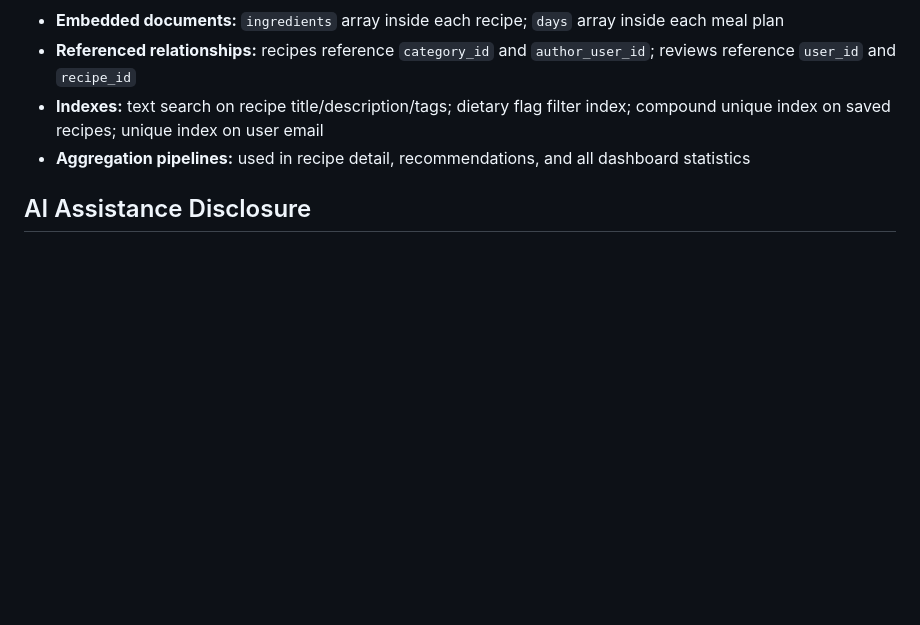
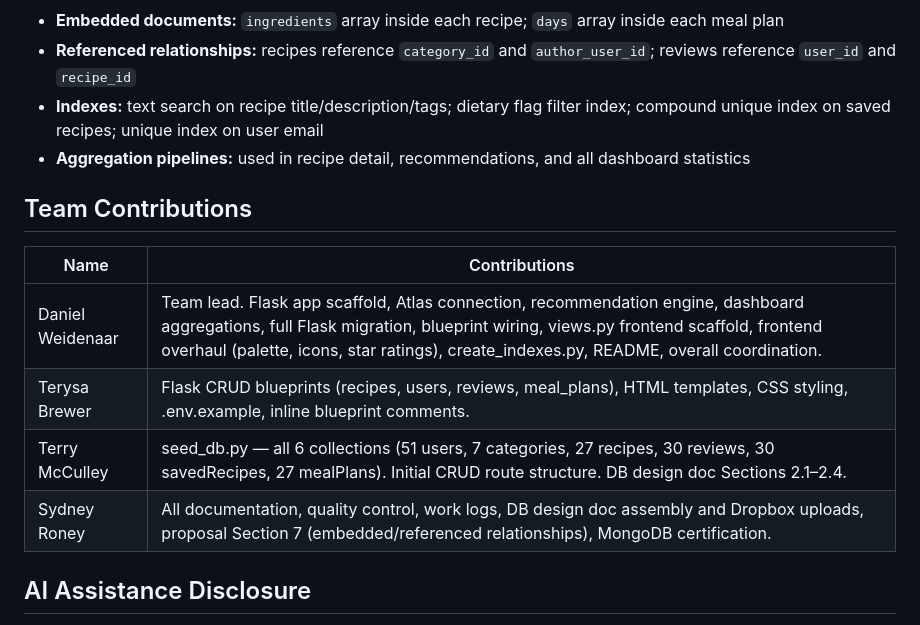
Before and after one commit to skaliwaag/Recip-Ease, a Markdown page: README.md, the part around the change. Drawn GitHub-style; blank space fills up the shorter version.

Commit message:
page: Add team contributions section to README

```diff
--- a/README.md
+++ b/README.md
@@ -171,6 +171,15 @@ Returns three aggregated statistics, each from its own pipeline:
 - **Indexes:** text search on recipe title/description/tags; dietary flag filter index; compound unique index on saved recipes; unique index on user email
 - **Aggregation pipelines:** used in recipe detail, recommendations, and all dashboard statistics
 
+## Team Contributions
+
+| Name | Contributions |
+|---|---|
+| Daniel Weidenaar | Team lead. Flask app scaffold, Atlas connection, recommendation engine, dashboard aggregations, full Flask migration, blueprint wiring, views.py frontend scaffold, frontend overhaul (palette, icons, star ratings), create_indexes.py, README, overall coordination. |
+| Terysa Brewer | Flask CRUD blueprints (recipes, users, reviews, meal_plans), HTML templates, CSS styling, .env.example, inline blueprint comments. |
+| Terry McCulley | seed_db.py — all 6 collections (51 users, 7 categories, 27 recipes, 30 reviews, 30 savedRecipes, 27 mealPlans). Initial CRUD route structure. DB design doc Sections 2.1–2.4. |
+| Sydney Roney | All documentation, quality control, work logs, DB design doc assembly and Dropbox uploads, proposal Section 7 (embedded/referenced relationships), MongoDB certification. |
+
 ## AI Assistance Disclosure
 
 A Claude/Anthropic AI agent was used for project planning, codebase scaffolding, rubric compliance checks, and troubleshooting, as well as document formatting assistance. All team members understand and can explain the database design, collection structure, queries, and application logic.
```
